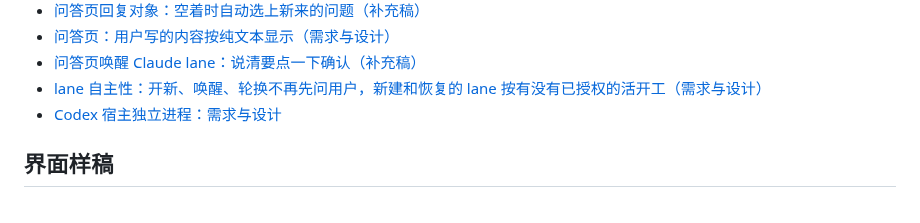
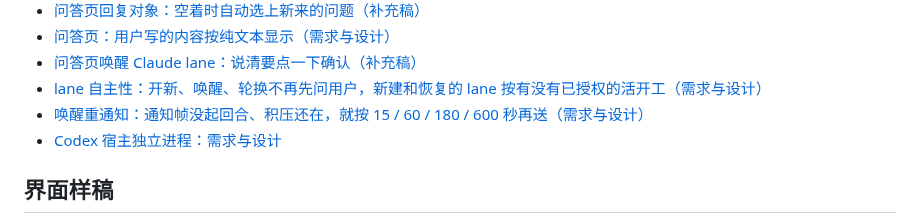
Before and after one commit to MotionlessPeri/lane-router, a Markdown page: docs/README.md, the part around the change. GitHub-like rendering.

Commit message:
docs: add the design's spec for offering a lane's backlog again when no turn takes it
lane-router/design's wake re-notify spec (Vikunja LR-25), as it stood untracked in the main
checkout after the points agreed with lane-router/impl, with its line in the design index. The
user approved committing it in 问答 issue 9ee7440d, entry 10.

```diff
--- a/docs/README.md
+++ b/docs/README.md
@@ -30,6 +30,7 @@
 - [问答页：用户写的内容按纯文本显示（需求与设计）](superpowers/specs/2026-10-20-issue-user-text-plain.md)
 - [问答页唤醒 Claude lane：说清要点一下确认（补充稿）](superpowers/specs/2026-10-20-issue-wake-claude-confirm.md)
 - [lane 自主性：开新、唤醒、轮换不再先问用户，新建和恢复的 lane 按有没有已授权的活开工（需求与设计）](superpowers/specs/2026-10-20-lane-autonomy-gates.md)
+- [唤醒重通知：通知帧没起回合、积压还在，就按 15 / 60 / 180 / 600 秒再送（需求与设计）](superpowers/specs/2026-10-20-wake-renotify.md)
 - [Codex 宿主独立进程：需求与设计](superpowers/specs/2026-10-19-codex-host-process.md)
 
 ## 界面样稿
```
Also changed, not shown: 1 other file.
